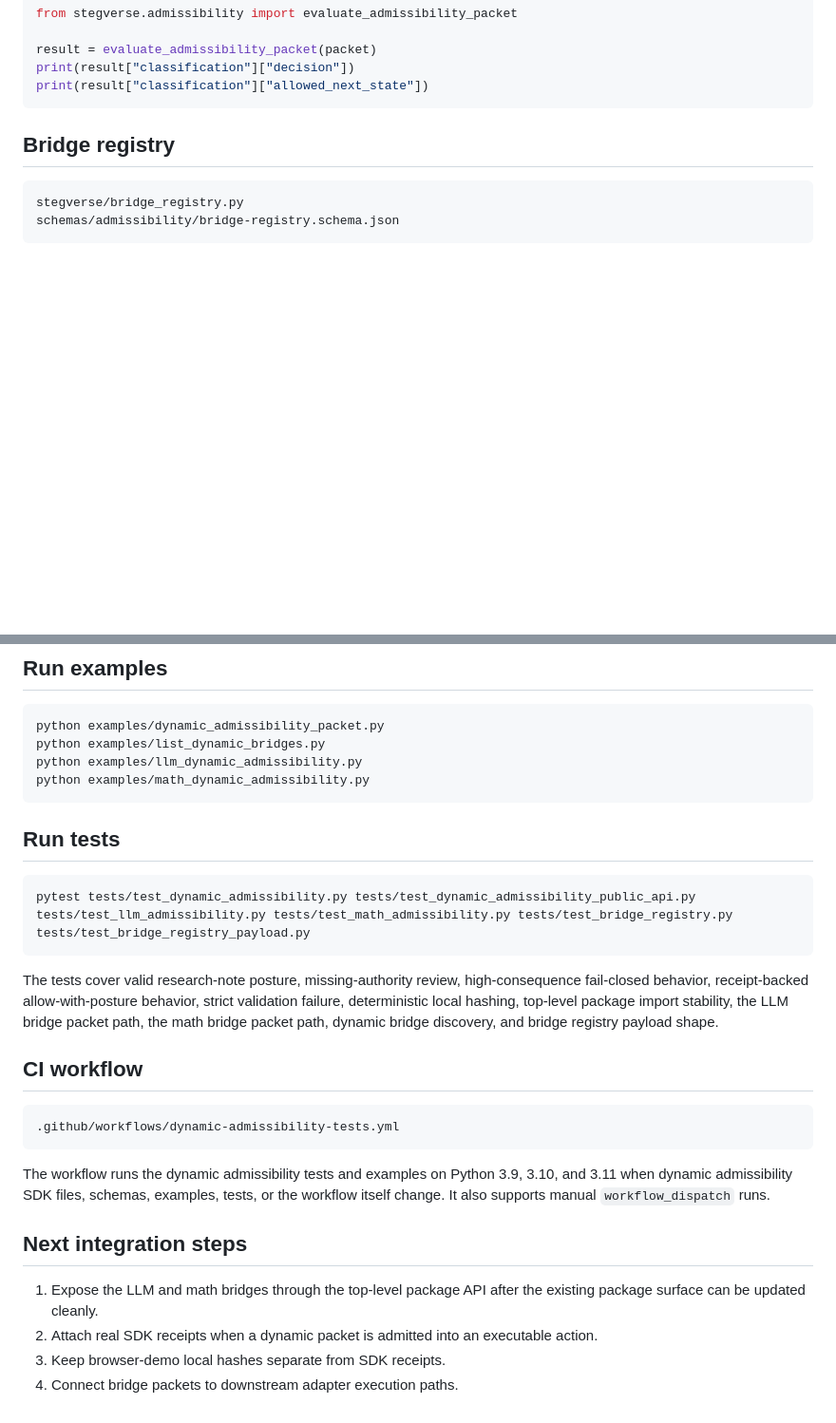
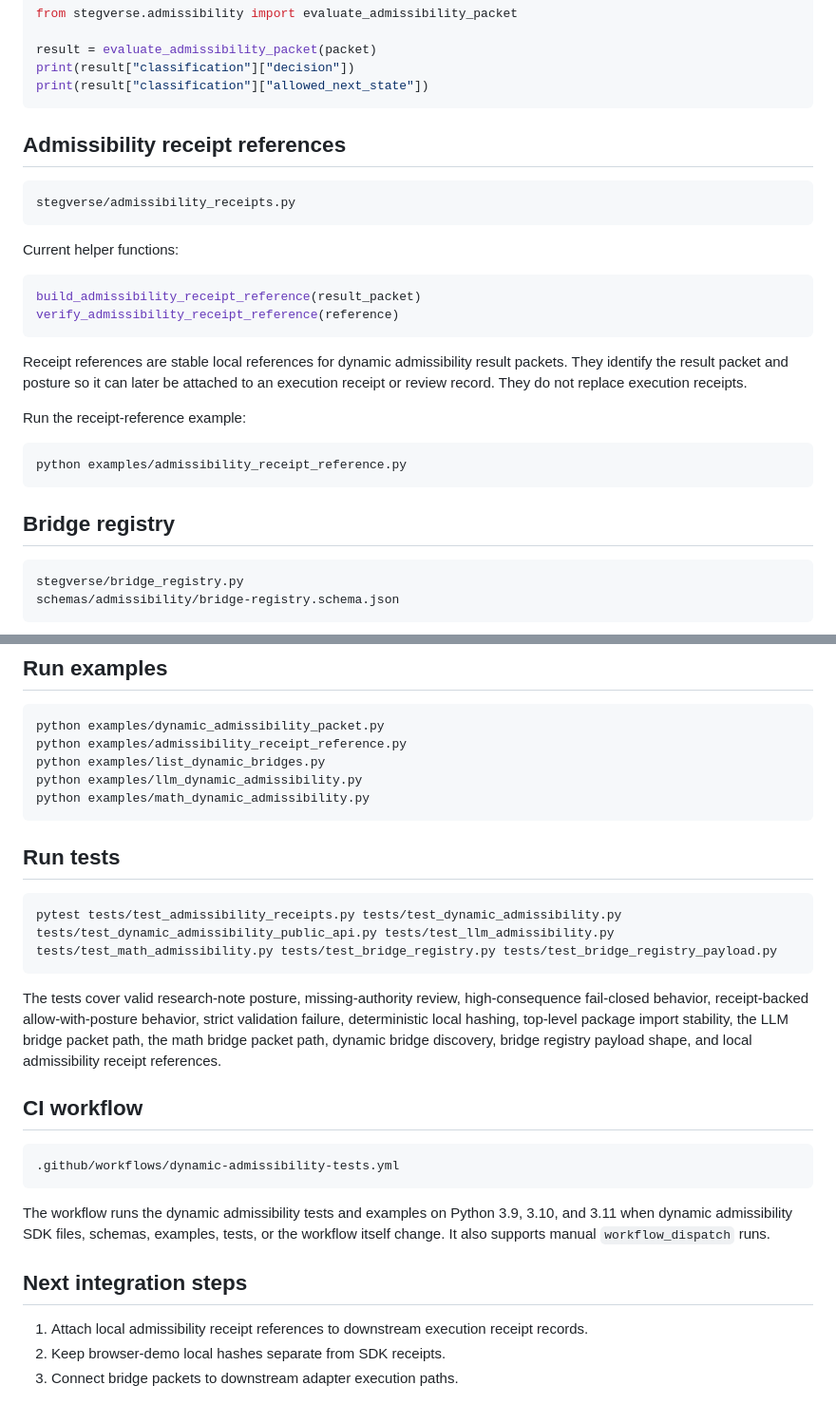
Before and after one commit to StegVerse-org/StegVerse-SDK, a Markdown page: docs/DYNAMIC_ADMISSIBILITY.md, 2 parts joined by grey strips. Shown at 95% size. Drawn GitHub-style; blank space fills up the shorter version.

Commit message:
Document admissibility receipt references

````diff
--- a/docs/DYNAMIC_ADMISSIBILITY.md
+++ b/docs/DYNAMIC_ADMISSIBILITY.md
@@ -64,6 +64,27 @@ from stegverse.admissibility import evaluate_admissibility_packet
 result = evaluate_admissibility_packet(packet)
 print(result["classification"]["decision"])
 print(result["classification"]["allowed_next_state"])
+```
+
+## Admissibility receipt references
+
+```text
+stegverse/admissibility_receipts.py
+```
+
+Current helper functions:
+
+```python
+build_admissibility_receipt_reference(result_packet)
+verify_admissibility_receipt_reference(reference)
+```
+
+Receipt references are stable local references for dynamic admissibility result packets. They identify the result packet and posture so it can later be attached to an execution receipt or review record. They do not replace execution receipts.
+
+Run the receipt-reference example:
+
+```bash
+python examples/admissibility_receipt_reference.py
 ```
 
 ## Bridge registry
@@ -230,6 +251,7 @@ The SDK is the appropriate layer to add typed models, validation helpers, adapte
 
 ```bash
 python examples/dynamic_admissibility_packet.py
+python examples/admissibility_receipt_reference.py
 python examples/list_dynamic_bridges.py
 python examples/llm_dynamic_admissibility.py
 python examples/math_dynamic_admissibility.py
@@ -238,10 +260,10 @@ python examples/math_dynamic_admissibility.py
 ## Run tests
 
 ```bash
-pytest tests/test_dynamic_admissibility.py tests/test_dynamic_admissibility_public_api.py tests/test_llm_admissibility.py tests/test_math_admissibility.py tests/test_bridge_registry.py tests/test_bridge_registry_payload.py
+pytest tests/test_admissibility_receipts.py tests/test_dynamic_admissibility.py tests/test_dynamic_admissibility_public_api.py tests/test_llm_admissibility.py tests/test_math_admissibility.py tests/test_bridge_registry.py tests/test_bridge_registry_payload.py
 ```
 
-The tests cover valid research-note posture, missing-authority review, high-consequence fail-closed behavior, receipt-backed allow-with-posture behavior, strict validation failure, deterministic local hashing, top-level package import stability, the LLM bridge packet path, the math bridge packet path, dynamic bridge discovery, and bridge registry payload shape.
+The tests cover valid research-note posture, missing-authority review, high-consequence fail-closed behavior, receipt-backed allow-with-posture behavior, strict validation failure, deterministic local hashing, top-level package import stability, the LLM bridge packet path, the math bridge packet path, dynamic bridge discovery, bridge registry payload shape, and local admissibility receipt references.
 
 ## CI workflow
 
@@ -253,7 +275,6 @@ The workflow runs the dynamic admissibility tests and examples on Python 3.9, 3.
 
 ## Next integration steps
 
-1. Expose the LLM and math bridges through the top-level package API after the existing package surface can be updated cleanly.
-2. Attach real SDK receipts when a dynamic packet is admitted into an executable action.
-3. Keep browser-demo local hashes separate from SDK receipts.
-4. Connect bridge packets to downstream adapter execution paths.
+1. Attach local admissibility receipt references to downstream execution receipt records.
+2. Keep browser-demo local hashes separate from SDK receipts.
+3. Connect bridge packets to downstream adapter execution paths.
````
